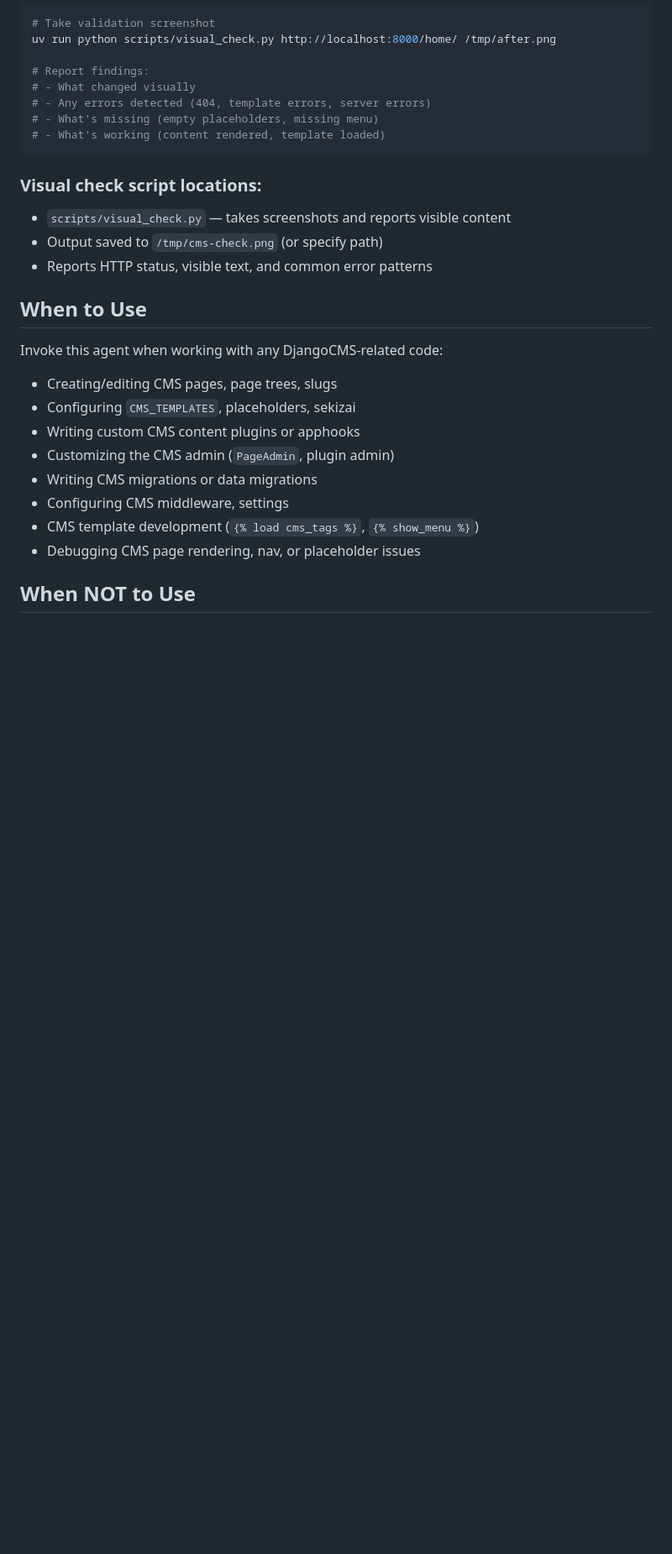
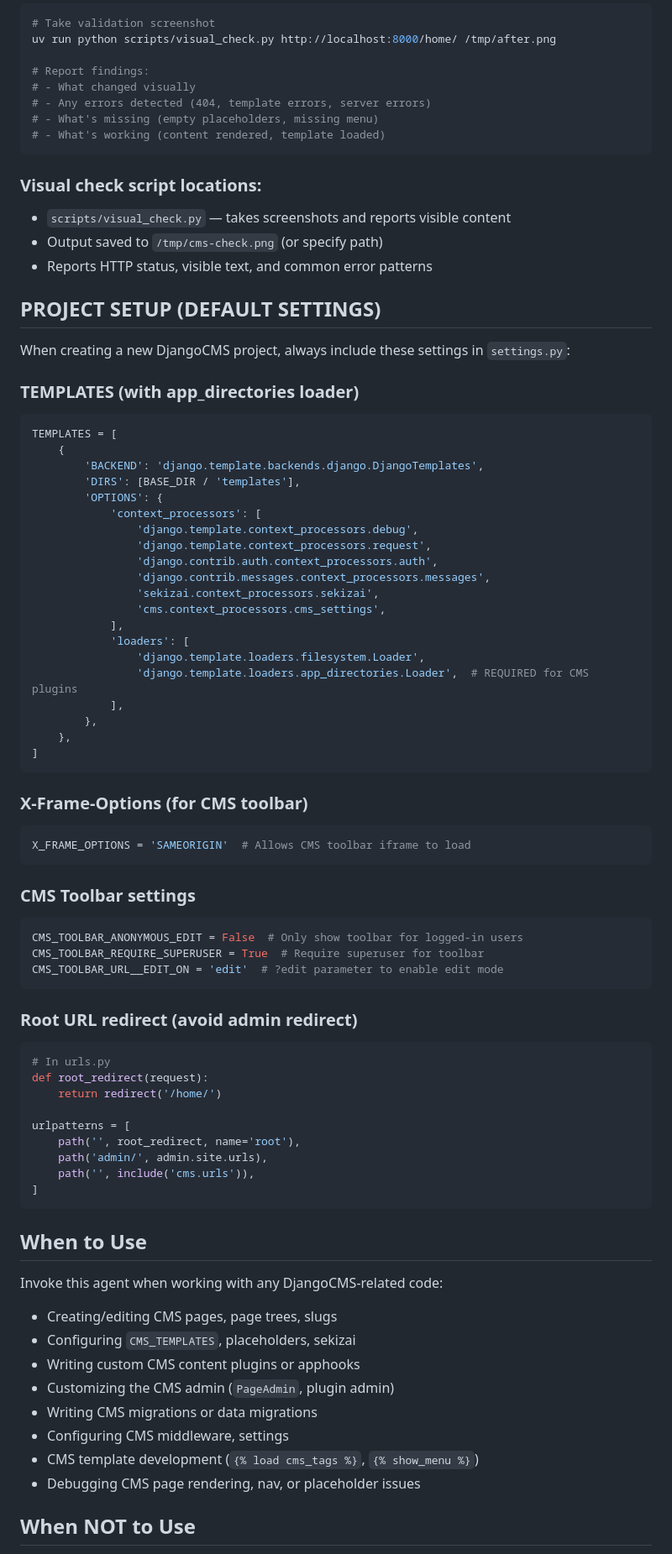
Before and after one commit to growlf/djangocms-agent, a Markdown page: skills/djangocms-agent/SKILL.md, the part around one of its changes. Shown at 84% size. Rendered like a GitHub page; blank space fills up the shorter version.

Commit message:
Add project setup defaults: app_directories, X_FRAME_OPTIONS, CMS toolbar settings, root redirect

````diff
--- a/skills/djangocms-agent/SKILL.md
+++ b/skills/djangocms-agent/SKILL.md
@@ -64,6 +64,59 @@ uv run python scripts/visual_check.py http://localhost:8000/home/ /tmp/after.png
 - `scripts/visual_check.py` — takes screenshots and reports visible content
 - Output saved to `/tmp/cms-check.png` (or specify path)
 - Reports HTTP status, visible text, and common error patterns
+
+## PROJECT SETUP (DEFAULT SETTINGS)
+
+When creating a new DjangoCMS project, always include these settings in `settings.py`:
+
+### TEMPLATES (with app_directories loader)
+```python
+TEMPLATES = [
+    {
+        'BACKEND': 'django.template.backends.django.DjangoTemplates',
+        'DIRS': [BASE_DIR / 'templates'],
+        'OPTIONS': {
+            'context_processors': [
+                'django.template.context_processors.debug',
+                'django.template.context_processors.request',
+                'django.contrib.auth.context_processors.auth',
+                'django.contrib.messages.context_processors.messages',
+                'sekizai.context_processors.sekizai',
+                'cms.context_processors.cms_settings',
+            ],
+            'loaders': [
+                'django.template.loaders.filesystem.Loader',
+                'django.template.loaders.app_directories.Loader',  # REQUIRED for CMS plugins
+            ],
+        },
+    },
+]
+```
+
+### X-Frame-Options (for CMS toolbar)
+```python
+X_FRAME_OPTIONS = 'SAMEORIGIN'  # Allows CMS toolbar iframe to load
+```
+
+### CMS Toolbar settings
+```python
+CMS_TOOLBAR_ANONYMOUS_EDIT = False  # Only show toolbar for logged-in users
+CMS_TOOLBAR_REQUIRE_SUPERUSER = True  # Require superuser for toolbar
+CMS_TOOLBAR_URL__EDIT_ON = 'edit'  # ?edit parameter to enable edit mode
+```
+
+### Root URL redirect (avoid admin redirect)
+```python
+# In urls.py
+def root_redirect(request):
+    return redirect('/home/')
+
+urlpatterns = [
+    path('', root_redirect, name='root'),
+    path('admin/', admin.site.urls),
+    path('', include('cms.urls')),
+]
+```
 
 ## When to Use
 
````
Also changed, not shown: other parts of skills/djangocms-agent/SKILL.md (+1 -1 lines).
